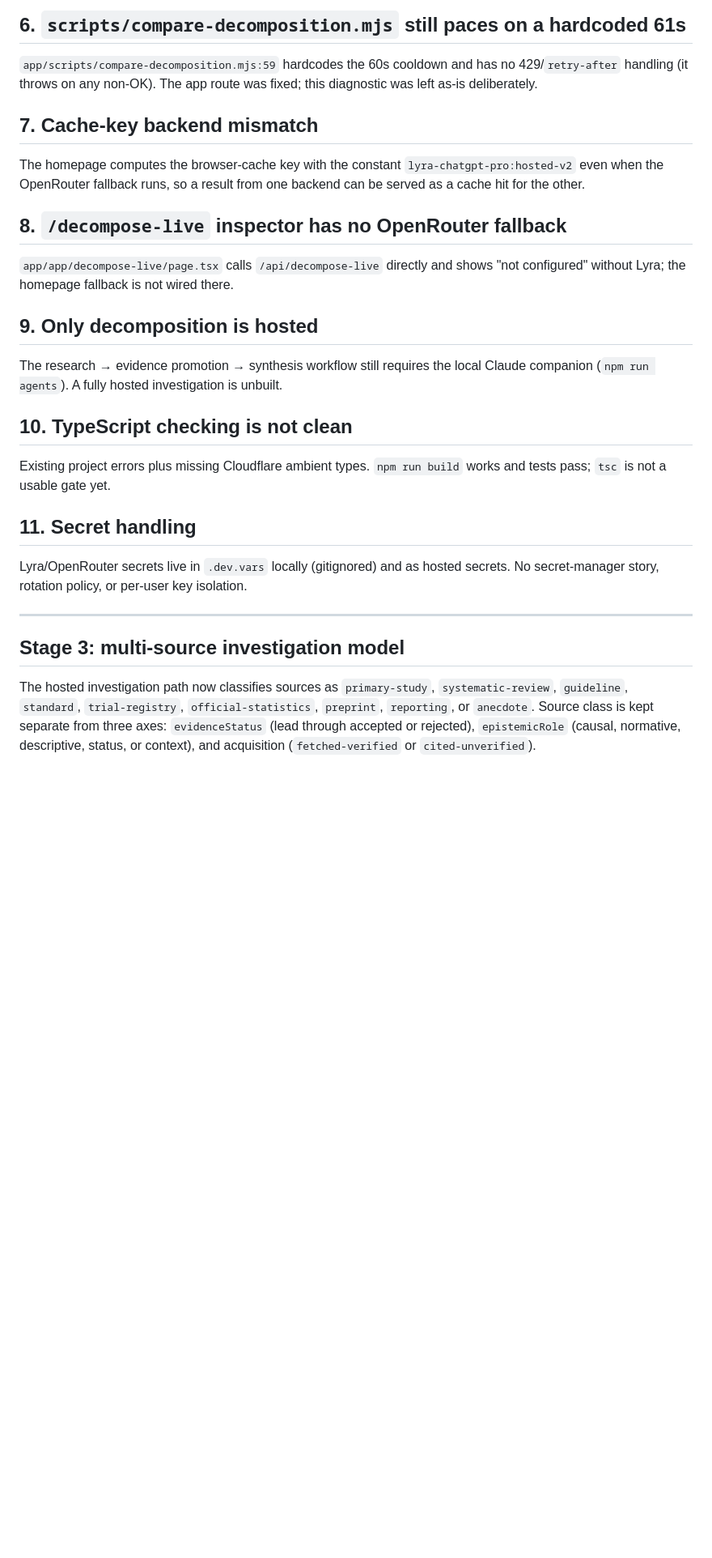
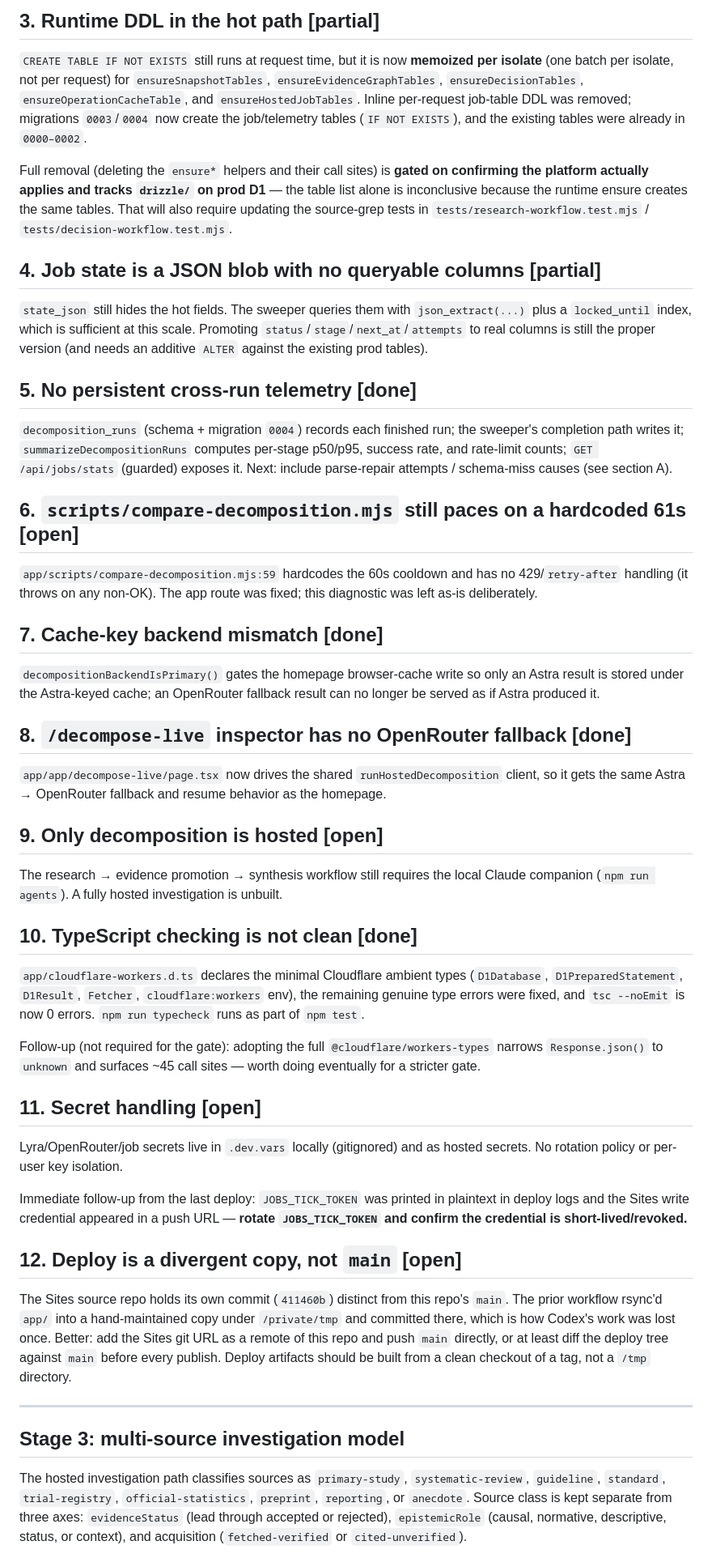
Before and after one commit to anantham/epistack, a Markdown page: issues.md, the part around one of its changes. Shown at 81% size. GitHub-like rendering; blank space fills up the shorter version.

```diff
--- a/issues.md
+++ b/issues.md
@@ -70,41 +92,90 @@ across runs/users).
 
-## 6. `scripts/compare-decomposition.mjs` still paces on a hardcoded 61s
+## 3. Runtime DDL in the hot path **[partial]**
+
+`CREATE TABLE IF NOT EXISTS` still runs at request time, but it is now **memoized per
+isolate** (one batch per isolate, not per request) for `ensureSnapshotTables`,
+`ensureEvidenceGraphTables`, `ensureDecisionTables`, `ensureOperationCacheTable`, and
+`ensureHostedJobTables`. Inline per-request job-table DDL was removed; migrations
+`0003`/`0004` now create the job/telemetry tables (`IF NOT EXISTS`), and the existing
+tables were already in `0000–0002`.
+
+Full removal (deleting the `ensure*` helpers and their call sites) is **gated on
+confirming the platform actually applies and tracks `drizzle/` on prod D1** — the
+table list alone is inconclusive because the runtime ensure creates the same tables.
+That will also require updating the source-grep tests in
+`tests/research-workflow.test.mjs` / `tests/decision-workflow.test.mjs`.
+
+## 4. Job state is a JSON blob with no queryable columns **[partial]**
+
+`state_json` still hides the hot fields. The sweeper queries them with
+`json_extract(...)` plus a `locked_until` index, which is sufficient at this scale.
+Promoting `status`/`stage`/`next_at`/`attempts` to real columns is still the proper
+version (and needs an additive `ALTER` against the existing prod tables).
+
+## 5. No persistent cross-run telemetry **[done]**
+
+`decomposition_runs` (schema + migration `0004`) records each finished run; the
+sweeper's completion path writes it; `summarizeDecompositionRuns` computes per-stage
+p50/p95, success rate, and rate-limit counts; `GET /api/jobs/stats` (guarded) exposes
+it. Next: include parse-repair attempts / schema-miss causes (see section A).
+
+## 6. `scripts/compare-decomposition.mjs` still paces on a hardcoded 61s **[open]**
 
 `app/scripts/compare-decomposition.mjs:59` hardcodes the 60s cooldown and has no
 429/`retry-after` handling (it throws on any non-OK). The app route was fixed; this
 diagnostic was left as-is deliberately.
 
-## 7. Cache-key backend mismatch
+## 7. Cache-key backend mismatch **[done]**
 
-The homepage computes the browser-cache key with the constant
-`lyra-chatgpt-pro:hosted-v2` even when the OpenRouter fallback runs, so a result from
-one backend can be served as a cache hit for the other.
+`decompositionBackendIsPrimary()` gates the homepage browser-cache write so only an
+Astra result is stored under the Astra-keyed cache; an OpenRouter fallback result can
+no longer be served as if Astra produced it.
 
-## 8. `/decompose-live` inspector has no OpenRouter fallback
+## 8. `/decompose-live` inspector has no OpenRouter fallback **[done]**
 
-`app/app/decompose-live/page.tsx` calls `/api/decompose-live` directly and shows
-"not configured" without Lyra; the homepage fallback is not wired there.
+`app/app/decompose-live/page.tsx` now drives the shared
+`runHostedDecomposition` client, so it gets the same Astra → OpenRouter fallback and
+resume behavior as the homepage.
 
-## 9. Only decomposition is hosted
+## 9. Only decomposition is hosted **[open]**
 
 The research → evidence promotion → synthesis workflow still requires the local
 Claude companion (`npm run agents`). A fully hosted investigation is unbuilt.
 
-## 10. TypeScript checking is not clean
+## 10. TypeScript checking is not clean **[done]**
 
-Existing project errors plus missing Cloudflare ambient types. `npm run build` works
-and tests pass; `tsc` is not a usable gate yet.
+`app/cloudflare-workers.d.ts` declares the minimal Cloudflare ambient types
+(`D1Database`, `D1PreparedStatement`, `D1Result`, `Fetcher`, `cloudflare:workers`
+env), the remaining genuine type errors were fixed, and `tsc --noEmit` is now 0
+errors. `npm run typecheck` runs as part of `npm test`.
 
-## 11. Secret handling
+Follow-up (not required for the gate): adopting the full
+`@cloudflare/workers-types` narrows `Response.json()` to `unknown` and surfaces ~45
+call sites — worth doing eventually for a stricter gate.
 
-Lyra/OpenRouter secrets live in `.dev.vars` locally (gitignored) and as hosted
-secrets. No secret-manager story, rotation policy, or per-user key isolation.
+## 11. Secret handling **[open]**
+
+Lyra/OpenRouter/job secrets live in `.dev.vars` locally (gitignored) and as hosted
+secrets. No rotation policy or per-user key isolation.
+
+Immediate follow-up from the last deploy: `JOBS_TICK_TOKEN` was printed in plaintext
+in deploy logs and the Sites write credential appeared in a push URL — **rotate
+`JOBS_TICK_TOKEN` and confirm the credential is short-lived/revoked.**
+
+## 12. Deploy is a divergent copy, not `main` **[open]**
+
+The Sites source repo holds its own commit (`411460b`) distinct from this repo's
+`main`. The prior workflow rsync'd `app/` into a hand-maintained copy under
+`/private/tmp` and committed there, which is how Codex's work was lost once. Better:
+add the Sites git URL as a remote of this repo and push `main` directly, or at least
+diff the deploy tree against `main` before every publish. Deploy artifacts should be
+built from a clean checkout of a tag, not a `/tmp` directory.
 
 ---
 
 ## Stage 3: multi-source investigation model
 
-The hosted investigation path now classifies sources as `primary-study`,
+The hosted investigation path classifies sources as `primary-study`,
 `systematic-review`, `guideline`, `standard`, `trial-registry`,
 `official-statistics`, `preprint`, `reporting`, or `anecdote`. Source class is
 kept separate from three axes: `evidenceStatus` (lead through accepted or
```
Also changed, not shown: other parts of issues.md (+72 -50 lines), README.md (+2 -2 lines), app/README.md (+11 -2 lines).
